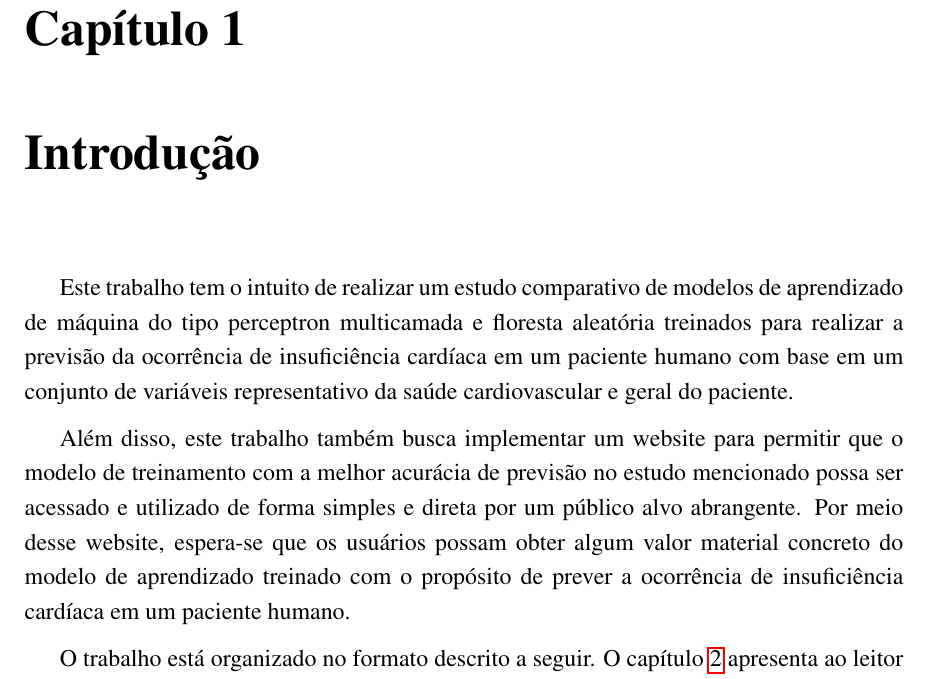
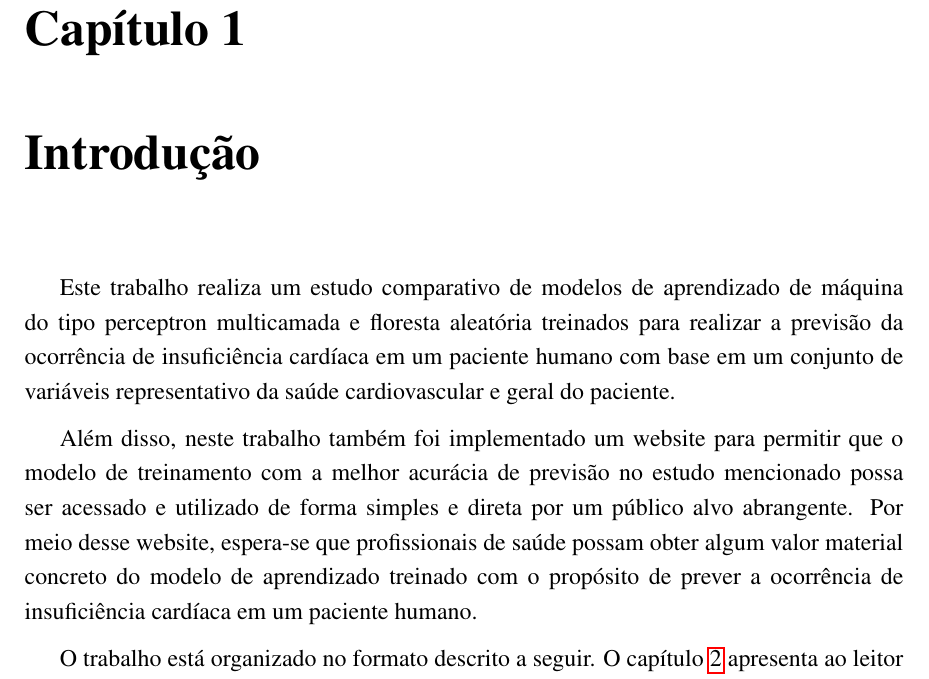
Before and after one commit to AndreLaranjeira/ML-HeartFailureSurvival, a LaTeX thesis (report/monografia.tex, which reads report/sections/chapters/01_introducao.tex): part of page 14 of 45, cut so that both start at the same text. Compiled offline with pdfLaTeX.

Commit message:
Report - Tweaks to chapter 1 based on professor feedback

```diff
--- a/report/sections/chapters/01_introducao.tex
+++ b/report/sections/chapters/01_introducao.tex
@@ -1,8 +1,8 @@
 \chapter{Introdução} \label{chap:introducao}
 
-Este trabalho tem o intuito de realizar um estudo comparativo de modelos de aprendizado de máquina do tipo perceptron multicamada e floresta aleatória treinados para realizar a previsão da ocorrência de insuficiência cardíaca em um paciente humano com base em um conjunto de variáveis representativo da saúde cardiovascular e geral do paciente.
+Este trabalho realiza um estudo comparativo de modelos de aprendizado de máquina do tipo perceptron multicamada e floresta aleatória treinados para realizar a previsão da ocorrência de insuficiência cardíaca em um paciente humano com base em um conjunto de variáveis representativo da saúde cardiovascular e geral do paciente.
 
-Além disso, este trabalho também busca implementar um website para permitir que o modelo de treinamento com a melhor acurácia de previsão no estudo mencionado possa ser acessado e utilizado de forma simples e direta por um público alvo abrangente. Por meio desse website, espera-se que os usuários possam obter algum valor material concreto do modelo de aprendizado treinado com o propósito de prever a ocorrência de insuficiência cardíaca em um paciente humano.
+Além disso, neste trabalho também foi implementado um website para permitir que o modelo de treinamento com a melhor acurácia de previsão no estudo mencionado possa ser acessado e utilizado de forma simples e direta por um público alvo abrangente. Por meio desse website, espera-se que profissionais de saúde possam obter algum valor material concreto do modelo de aprendizado treinado com o propósito de prever a ocorrência de insuficiência cardíaca em um paciente humano.
 
 O trabalho está organizado no formato descrito a seguir. O capítulo \ref{chap:apresentacao_teorica} apresenta ao leitor conceitos teóricos fundamentais para o entendimento deste trabalho. O capítulo \ref{chap:procedimento_adotado} descreve o procedimento adotado pelo autor na realização deste trabalho. O capítulo \ref{chap:resultados} apresenta os resultados obtidos neste trabalho. Por fim, o capítulo \ref{chap:conclusao} apresenta a conclusão deste trabalho e sugere futuras pesquisas a serem realizadas com base neste trabalho.
 
```
